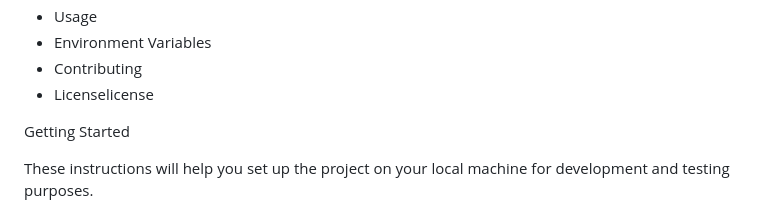
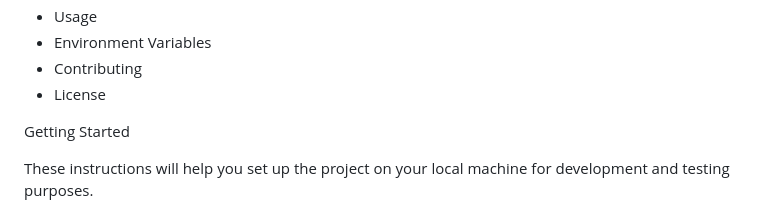
Before and after one commit to JadAoun1/E-Commerce-Platform, a Markdown page: README.md, the part around the change. GitHub-like rendering.

```diff
--- a/README.md
+++ b/README.md
@@ -10,7 +10,7 @@ Table of Contents
 - Usage
 - Environment Variables
 - Contributing
-- Licenselicense
+- License
 
 
 
```
